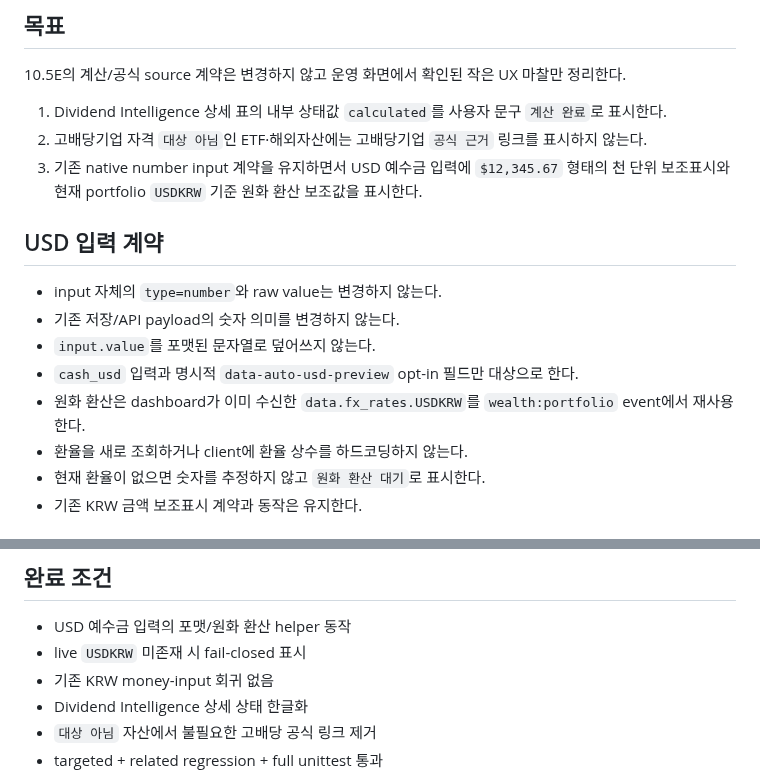
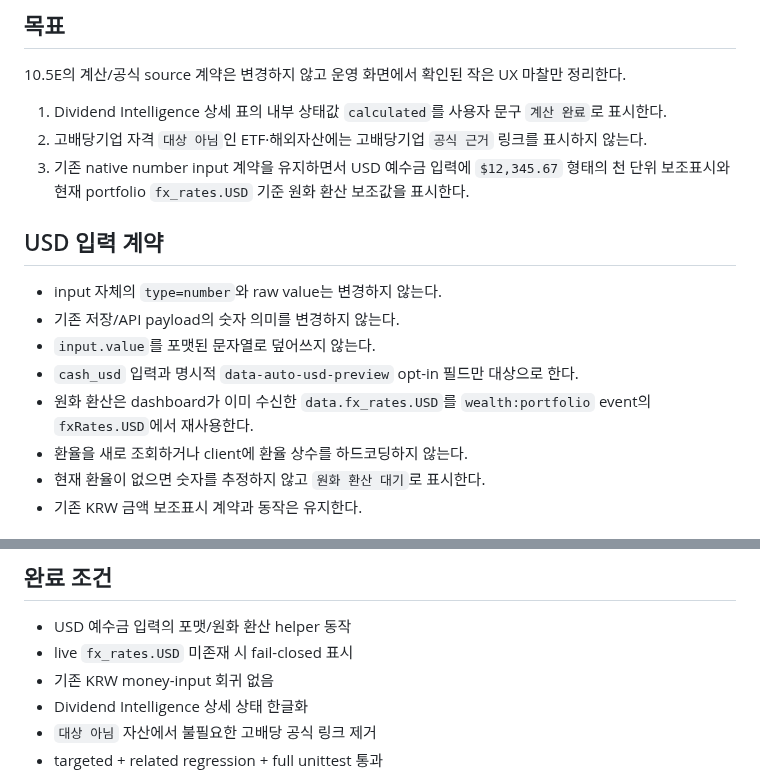
Before and after one commit to sagesaint84/wealth, a Markdown page: docs/PHASE_10_5F_DIVIDEND_UX_USD.md, 2 parts joined by grey strips. GitHub-like rendering.

Commit message:
docs: use canonical USD FX key

```diff
--- a/docs/PHASE_10_5F_DIVIDEND_UX_USD.md
+++ b/docs/PHASE_10_5F_DIVIDEND_UX_USD.md
@@ -23,7 +23,7 @@ Phase 10.5E는 PR #51 merge `3d23a50425f3321942713192557bc546a8397b58`, GHCR Bui
 
 1. Dividend Intelligence 상세 표의 내부 상태값 `calculated`를 사용자 문구 `계산 완료`로 표시한다.
 2. 고배당기업 자격 `대상 아님`인 ETF·해외자산에는 고배당기업 `공식 근거` 링크를 표시하지 않는다.
-3. 기존 native number input 계약을 유지하면서 USD 예수금 입력에 `$12,345.67` 형태의 천 단위 보조표시와 현재 portfolio `USDKRW` 기준 원화 환산 보조값을 표시한다.
+3. 기존 native number input 계약을 유지하면서 USD 예수금 입력에 `$12,345.67` 형태의 천 단위 보조표시와 현재 portfolio `fx_rates.USD` 기준 원화 환산 보조값을 표시한다.
 
 ## USD 입력 계약
 
@@ -31,7 +31,7 @@ Phase 10.5E는 PR #51 merge `3d23a50425f3321942713192557bc546a8397b58`, GHCR Bui
 - 기존 저장/API payload의 숫자 의미를 변경하지 않는다.
 - `input.value`를 포맷된 문자열로 덮어쓰지 않는다.
 - `cash_usd` 입력과 명시적 `data-auto-usd-preview` opt-in 필드만 대상으로 한다.
-- 원화 환산은 dashboard가 이미 수신한 `data.fx_rates.USDKRW`를 `wealth:portfolio` event에서 재사용한다.
+- 원화 환산은 dashboard가 이미 수신한 `data.fx_rates.USD`를 `wealth:portfolio` event의 `fxRates.USD`에서 재사용한다.
 - 환율을 새로 조회하거나 client에 환율 상수를 하드코딩하지 않는다.
 - 현재 환율이 없으면 숫자를 추정하지 않고 `원화 환산 대기`로 표시한다.
 - 기존 KRW 금액 보조표시 계약과 동작은 유지한다.
@@ -58,7 +58,7 @@ Phase 10.5E는 PR #51 merge `3d23a50425f3321942713192557bc546a8397b58`, GHCR Bui
 ## 완료 조건
 
 - USD 예수금 입력의 포맷/원화 환산 helper 동작
-- live `USDKRW` 미존재 시 fail-closed 표시
+- live `fx_rates.USD` 미존재 시 fail-closed 표시
 - 기존 KRW money-input 회귀 없음
 - Dividend Intelligence 상세 상태 한글화
 - `대상 아님` 자산에서 불필요한 고배당 공식 링크 제거
```
